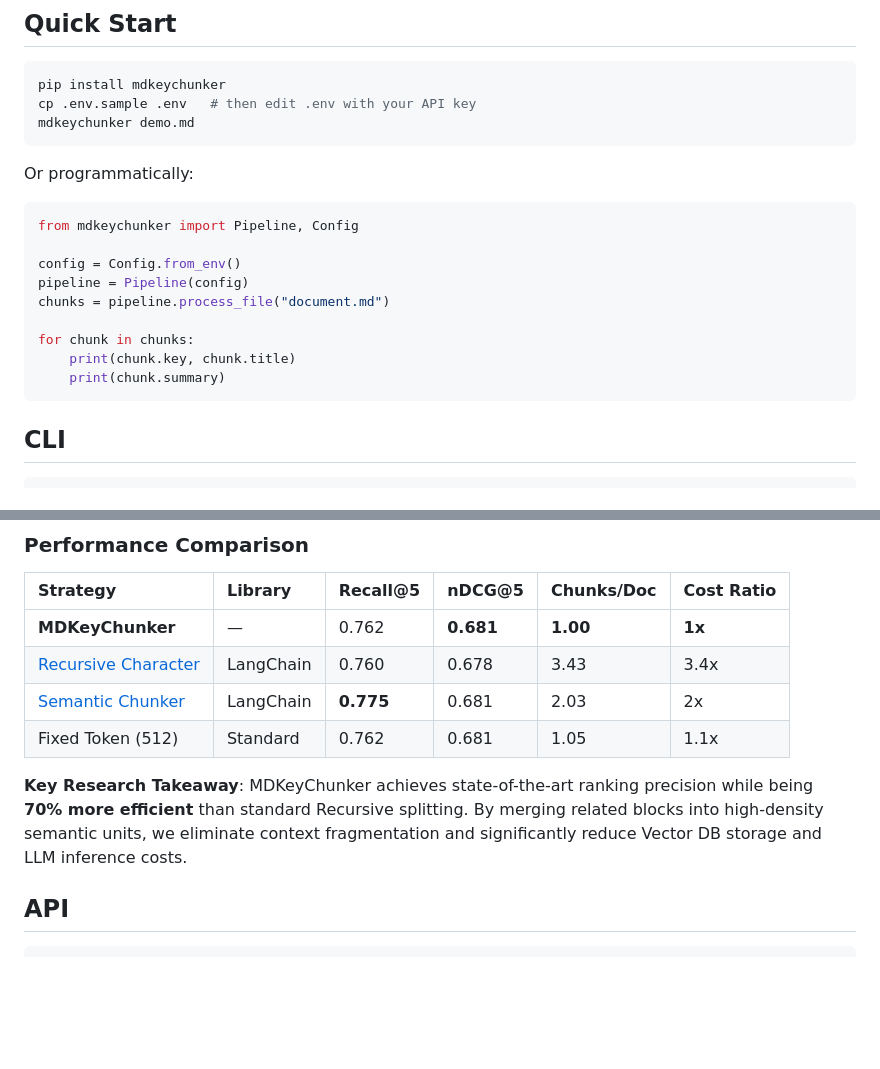
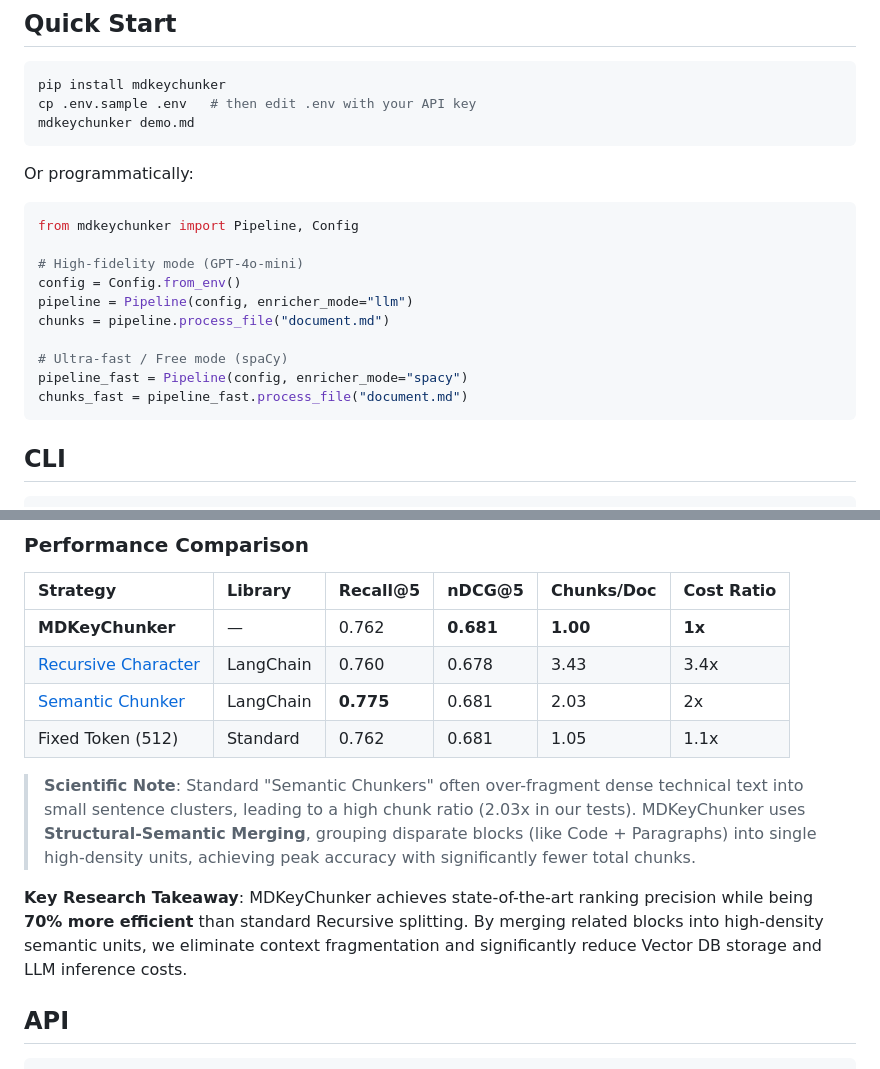
Before and after one commit to bhavik-mangla/MDKeyChunker, a Markdown page: README.md, 2 parts joined by grey strips. Rendered like a GitHub page; blank space fills up the shorter version.

Commit message:
docs: add spacy usage example and clarify semantic chunker ratio in benchmarks

````diff
--- a/README.md
+++ b/README.md
@@ -29,13 +29,14 @@ Or programmatically:
 ```python
 from mdkeychunker import Pipeline, Config
 
+# High-fidelity mode (GPT-4o-mini)
 config = Config.from_env()
-pipeline = Pipeline(config)
+pipeline = Pipeline(config, enricher_mode="llm")
 chunks = pipeline.process_file("document.md")
 
-for chunk in chunks:
-    print(chunk.key, chunk.title)
-    print(chunk.summary)
+# Ultra-fast / Free mode (spaCy)
+pipeline_fast = Pipeline(config, enricher_mode="spacy")
+chunks_fast = pipeline_fast.process_file("document.md")
 ```
 
 ## CLI
@@ -143,7 +144,10 @@ MDKeyChunker is rigorously evaluated on the **SciFact** dataset (5,183 scientifi
 | [Semantic Chunker](https://github.com/langchain-ai/langchain-experimental) | LangChain | **0.775** | 0.681 | 2.03 | 2x |
 | Fixed Token (512) | Standard | 0.762 | 0.681 | 1.05 | 1.1x |
 
-**Key Research Takeaway**: MDKeyChunker achieves state-of-the-art ranking precision while being **70% more efficient** than standard Recursive splitting. By merging related blocks into high-density semantic units, we eliminate context fragmentation and significantly reduce Vector DB storage and LLM inference costs.
+> **Scientific Note**: Standard "Semantic Chunkers" often over-fragment dense technical text into small sentence clusters, leading to a high chunk ratio (2.03x in our tests). MDKeyChunker uses **Structural-Semantic Merging**, grouping disparate blocks (like Code + Paragraphs) into single high-density units, achieving peak accuracy with significantly fewer total chunks.
+
+**Key Research Takeaway**: MDKeyChunker achieves state-of-the-art ranking precision while being **70% more efficient** than standard Recursive splitting.
+ By merging related blocks into high-density semantic units, we eliminate context fragmentation and significantly reduce Vector DB storage and LLM inference costs.
 
 ## API
 
````
